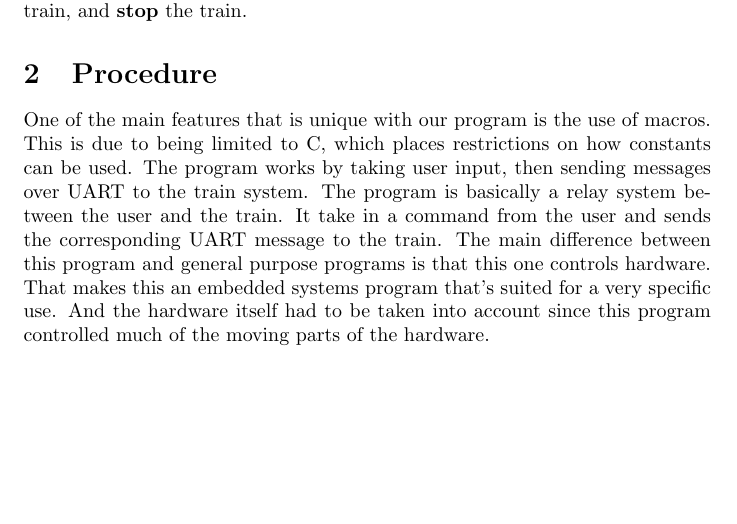
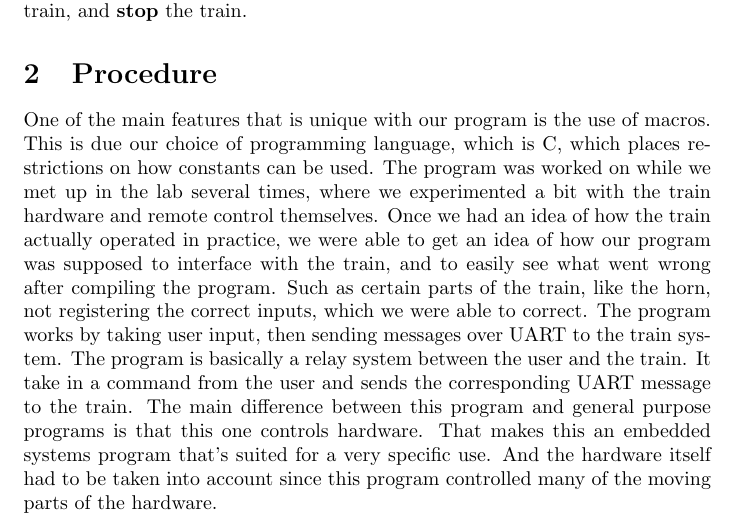
Before and after one commit to Kefta/Lionel-Trainmaster-Controller, a LaTeX problem sheet (assignment_2.tex): part of the page, cut so that both start at the same text, the shorter picture padded with empty space. Compiled offline with pdfLaTeX.

Commit message:
Update assignment_2.tex

```diff
--- a/assignment_2.tex
+++ b/assignment_2.tex
@@ -50,9 +50,16 @@
 		train, \textbf{decelerate} the train, and \textbf{stop} the train.
 
   \section{Procedure}
-	  One of the main features that is unique with our program is the use of macros. This is due to being limited to
-	  C, which places restrictions on how constants can be used. The program works by taking user input, then sending messages
-	  over UART to the train system. The program is basically a relay system between the user and the train. It take in a command
-	  from the user and sends the corresponding UART message to the train. The main difference between this program and general purpose programs is that this one controls hardware. That makes this an embedded systems program that's suited for a very specific use. And the hardware itself had to be taken into account since this program controlled much of the moving parts of the hardware.
+	  One of the main features that is unique with our program is the use of macros. This is due our choice of programming language,
+	  which is C, which places restrictions on how constants can be used. The program was worked on while we met up in the lab
+	  several times, where we experimented a bit with the train hardware and remote control themselves. Once we had an idea of how
+	  the train actually operated in practice, we were able to get an idea of how our program was supposed to interface with the
+	  train, and to easily see what went wrong after compiling the program. Such as certain parts of the train, like the horn, not
+	  registering the correct inputs, which we were able to correct. The program works by taking user input, then sending
+	  messages over UART to the train system. The program is basically a relay system between the user and the train. It take in a
+	  command from the user and sends the corresponding UART message to the train. The main difference between this program and
+	  general purpose programs is that this one controls hardware. That makes this an embedded systems program that's suited for a
+	  very specific use. And the hardware itself had to be taken into account since this program controlled many of the moving parts
+	  of the hardware.
 
 \end{document}
```
